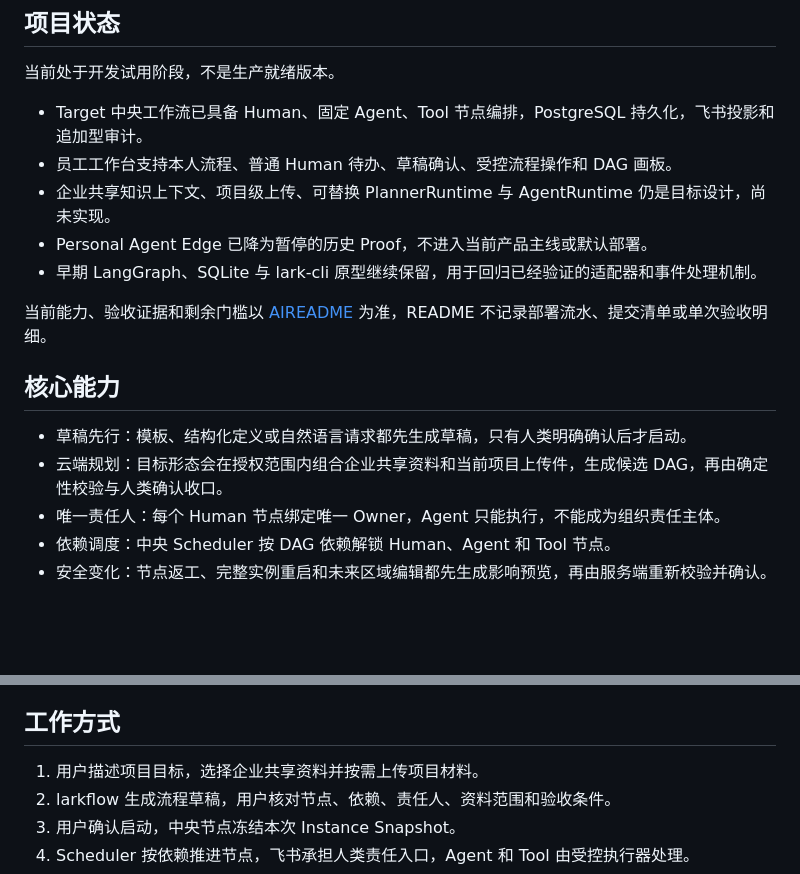
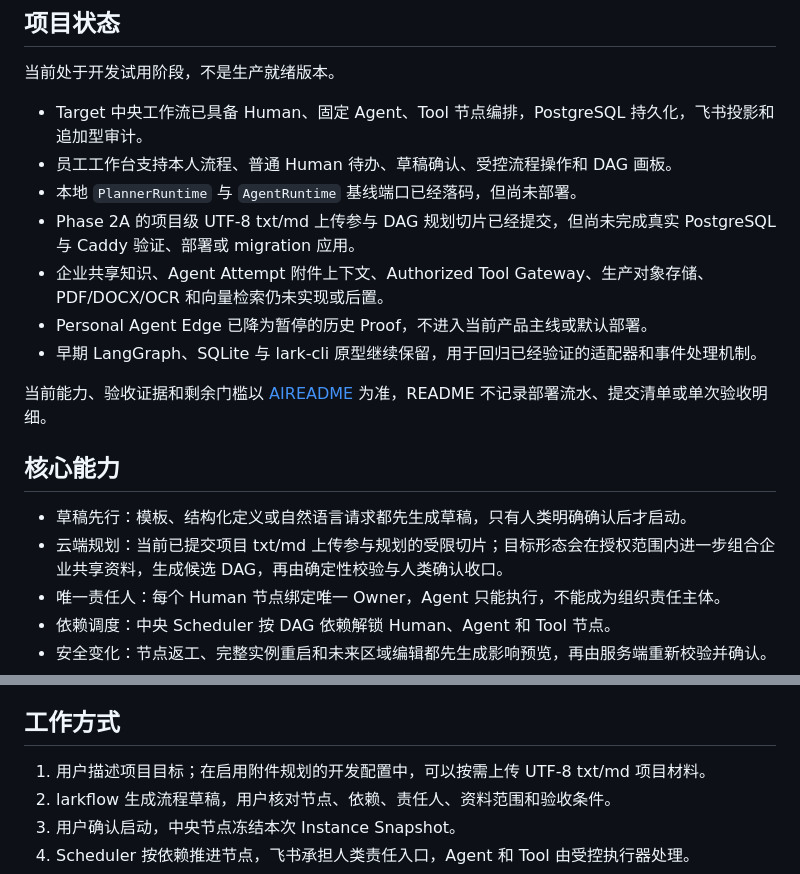
Before and after one commit to iyuenan3/larkflow, a Markdown page: README.md, 2 parts joined by grey strips. GitHub-like rendering; blank space fills up the shorter version.

Commit message:
docs: correct phase 2a committed status

```diff
--- a/README.md
+++ b/README.md
@@ -8,7 +8,9 @@
 
 - Target 中央工作流已具备 Human、固定 Agent、Tool 节点编排，PostgreSQL 持久化，飞书投影和追加型审计。
 - 员工工作台支持本人流程、普通 Human 待办、草稿确认、受控流程操作和 DAG 画板。
-- 企业共享知识上下文、项目级上传、可替换 PlannerRuntime 与 AgentRuntime 仍是目标设计，尚未实现。
+- 本地 `PlannerRuntime` 与 `AgentRuntime` 基线端口已经落码，但尚未部署。
+- Phase 2A 的项目级 UTF-8 txt/md 上传参与 DAG 规划切片已经提交，但尚未完成真实 PostgreSQL 与 Caddy 验证、部署或 migration 应用。
+- 企业共享知识、Agent Attempt 附件上下文、Authorized Tool Gateway、生产对象存储、PDF/DOCX/OCR 和向量检索仍未实现或后置。
 - Personal Agent Edge 已降为暂停的历史 Proof，不进入当前产品主线或默认部署。
 - 早期 LangGraph、SQLite 与 lark-cli 原型继续保留，用于回归已经验证的适配器和事件处理机制。
 
@@ -17,7 +19,7 @@
 ## 核心能力
 
 - 草稿先行：模板、结构化定义或自然语言请求都先生成草稿，只有人类明确确认后才启动。
-- 云端规划：目标形态会在授权范围内组合企业共享资料和当前项目上传件，生成候选 DAG，再由确定性校验与人类确认收口。
+- 云端规划：当前已提交项目 txt/md 上传参与规划的受限切片；目标形态会在授权范围内进一步组合企业共享资料，生成候选 DAG，再由确定性校验与人类确认收口。
 - 唯一责任人：每个 Human 节点绑定唯一 Owner，Agent 只能执行，不能成为组织责任主体。
 - 依赖调度：中央 Scheduler 按 DAG 依赖解锁 Human、Agent 和 Tool 节点。
 - 安全变化：节点返工、完整实例重启和未来区域编辑都先生成影响预览，再由服务端重新校验并确认。
@@ -28,7 +30,7 @@
 
 ## 工作方式
 
-1. 用户描述项目目标，选择企业共享资料并按需上传项目材料。
+1. 用户描述项目目标；在启用附件规划的开发配置中，可以按需上传 UTF-8 txt/md 项目材料。
 2. larkflow 生成流程草稿，用户核对节点、依赖、责任人、资料范围和验收条件。
 3. 用户确认启动，中央节点冻结本次 Instance Snapshot。
 4. Scheduler 按依赖推进节点，飞书承担人类责任入口，Agent 和 Tool 由受控执行器处理。
```
Also changed, not shown: docs/ARCHITECTURE_OVERVIEW.md (+6 -4 lines), docs/REFACTOR_BLUEPRINT.md (+6 -6 lines).
